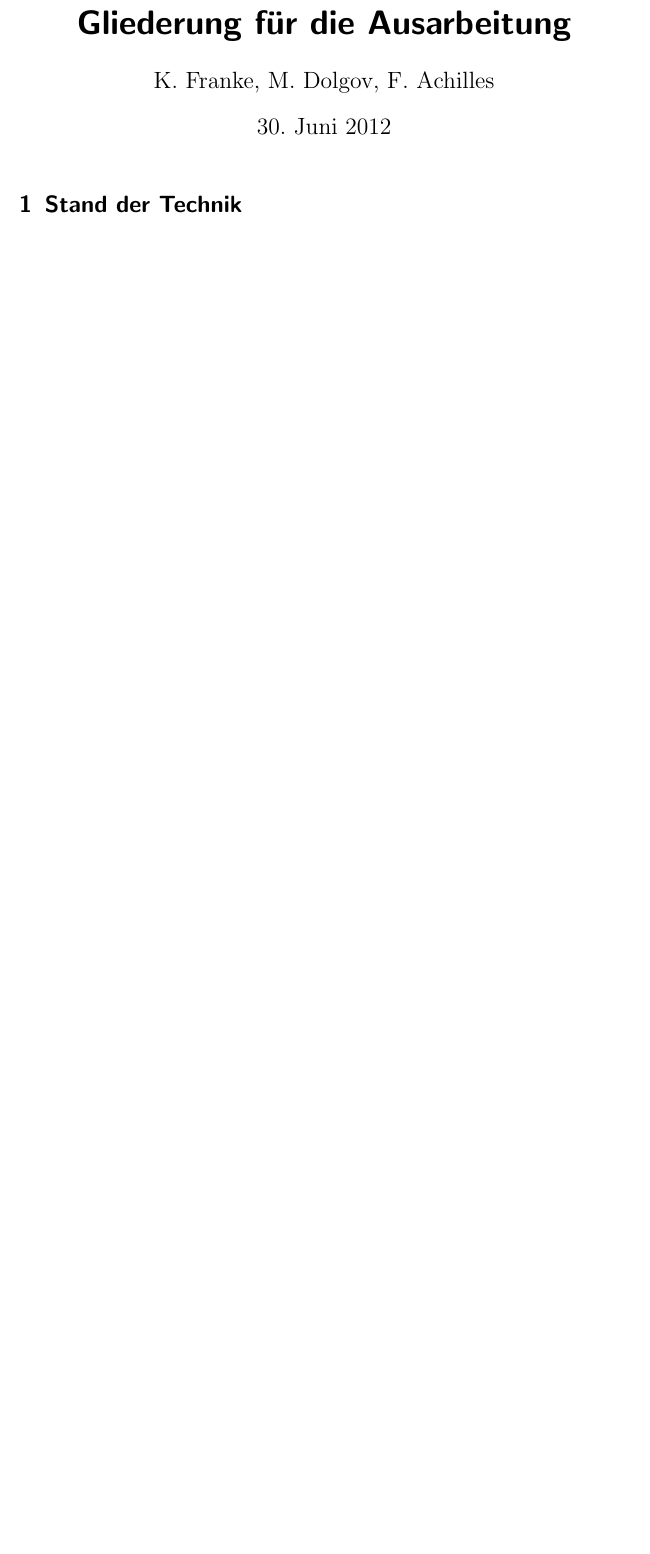
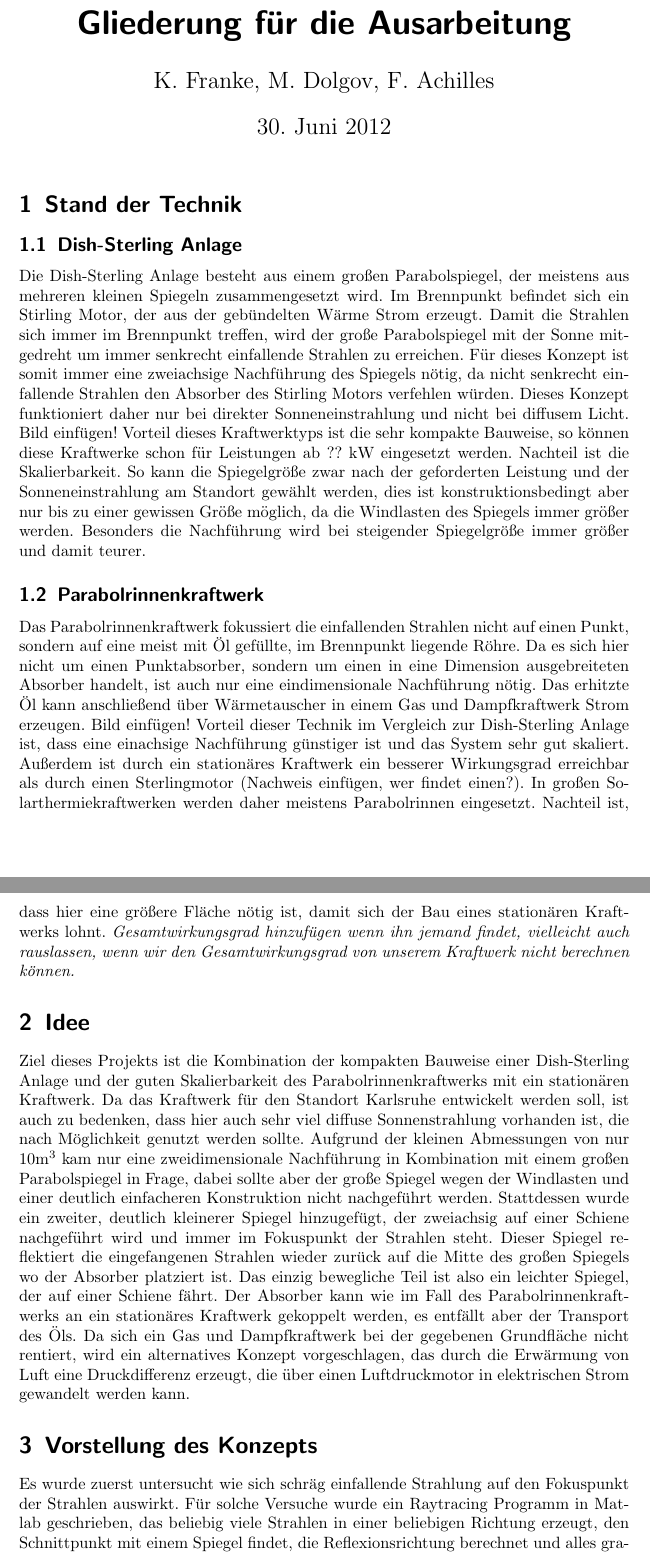
Before and after one commit to kalectro/MaxRayPower, a LaTeX document (Dokumentation/Ausarbeitung.tex): part of page 1 of 3 before the commit and two parts of pages 1 and 2 of 4 after it, the two joined at a grey line, cut so that both start at the same text, the shorter picture padded with empty space. Compiled offline with pdfLaTeX.

Commit message:
Stand der Technik und Anfang der Vorstellung des Konzepts

```diff
--- a/Dokumentation/Ausarbeitung.tex
+++ b/Dokumentation/Ausarbeitung.tex
@@ -4,9 +4,15 @@
 \usepackage[ngerman]{babel}
 \usepackage{amsmath}
 \usepackage{graphicx}
+\usepackage{units}
 \title{Gliederung für die Ausarbeitung}
 \author{K. Franke, M. Dolgov, F. Achilles}
 \begin{document}
 \maketitle
 
 \section{Stand der Technik}
+\subsection{Dish-Sterling Anlage}
+Die Dish-Sterling Anlage besteht aus einem großen Parabolspiegel, der meistens aus mehreren kleinen Spiegeln zusammengesetzt wird. Im Brennpunkt befindet sich ein Stirling Motor, der aus der gebündelten Wärme Strom erzeugt. Damit die Strahlen sich immer im Brennpunkt treffen, wird der große Parabolspiegel mit der Sonne mitgedreht um immer senkrecht einfallende Strahlen zu erreichen. Für dieses Konzept ist somit immer eine zweiachsige Nachführung des Spiegels nötig, da nicht senkrecht einfallende Strahlen den Absorber des Stirling Motors verfehlen würden. Dieses Konzept funktioniert daher nur bei direkter Sonneneinstrahlung und nicht bei diffusem Licht. Bild einfügen! Vorteil dieses Kraftwerktyps ist die sehr kompakte Bauweise, so können diese Kraftwerke schon für Leistungen ab ?? kW eingesetzt werden. Nachteil ist die Skalierbarkeit. So kann die Spiegelgröße zwar nach der geforderten Leistung und der Sonneneinstrahlung am Standort gewählt werden, dies ist konstruktionsbedingt aber nur bis zu einer gewissen Größe möglich, da die Windlasten des Spiegels immer größer werden. Besonders die Nachführung wird bei steigender Spiegelgröße immer größer und damit teurer.
+\subsection{Parabolrinnenkraftwerk}
+Das Parabolrinnenkraftwerk fokussiert die einfallenden Strahlen nicht auf einen Punkt, sondern auf eine meist mit Öl gefüllte, im Brennpunkt liegende Röhre. Da es sich hier nicht um einen Punktabsorber, sondern um einen in eine Dimension ausgebreiteten Absorber handelt, ist auch nur eine eindimensionale Nachführung nötig. Das erhitzte Öl kann anschließend über Wärmetauscher in einem Gas und Dampfkraftwerk Strom erzeugen. Bild einfügen! Vorteil dieser Technik im Vergleich zur Dish-Sterling Anlage ist, dass eine einachsige Nachführung günstiger ist und das System sehr gut skaliert. Außerdem ist durch ein stationäres Kraftwerk ein besserer Wirkungsgrad erreichbar als durch einen Sterlingmotor (Nachweis einfügen, wer findet einen?). In großen Solarthermiekraftwerken werden daher meistens Parabolrinnen eingesetzt. Nachteil ist, dass hier eine größere Fläche nötig ist, damit sich der Bau eines stationären Kraftwerks lohnt.
+\emph{Gesamtwirkungsgrad hinzufügen wenn ihn jemand findet, vielleicht auch rauslassen, wenn wir den Gesamtwirkungsgrad von unserem Kraftwerk nicht berechnen können.}
@@ -17,5 +19,7 @@ Probleme
 \section{Idee}
-\subsection{Beschreibung}
+Ziel dieses Projekts ist die Kombination der kompakten Bauweise einer Dish-Sterling Anlage und der guten Skalierbarkeit des Parabolrinnenkraftwerks mit ein stationären Kraftwerk. Da das Kraftwerk für den Standort Karlsruhe entwickelt werden soll, ist auch zu bedenken, dass hier auch sehr viel diffuse Sonnenstrahlung vorhanden ist, die nach Möglichkeit genutzt werden sollte. Aufgrund der kleinen Abmessungen von nur $10\unit{m}^3$ kam nur eine zweidimensionale Nachführung in Kombination mit einem großen Parabolspiegel in Frage, dabei sollte aber der große Spiegel wegen der Windlasten und einer deutlich einfacheren Konstruktion nicht nachgeführt werden. Stattdessen wurde ein zweiter, deutlich kleinerer Spiegel hinzugefügt, der zweiachsig auf einer Schiene nachgeführt wird und immer im Fokuspunkt der Strahlen steht. Dieser Spiegel reflektiert die eingefangenen Strahlen wieder zurück auf die Mitte des großen Spiegels wo der Absorber platziert ist. Das einzig bewegliche Teil ist also ein leichter Spiegel, der auf einer Schiene fährt. Der Absorber kann wie im Fall des Parabolrinnenkraftwerks an ein stationäres Kraftwerk gekoppelt werden, es entfällt aber der Transport des Öls. Da sich ein Gas und Dampfkraftwerk bei der gegebenen Grundfläche nicht rentiert, wird ein alternatives Konzept vorgeschlagen, das durch die Erwärmung von Luft eine Druckdifferenz erzeugt, die über einen Luftdruckmotor in elektrischen Strom gewandelt werden kann.
+\section{Vorstellung des Konzepts}
+Es wurde zuerst untersucht wie sich schräg einfallende Strahlung auf den Fokuspunkt der Strahlen auswirkt. Für solche Versuche wurde ein Raytracing Programm in Matlab geschrieben, das beliebig viele Strahlen in einer beliebigen Richtung erzeugt, den Schnittpunkt mit einem Spiegel findet, die Reflexionsrichtung berechnet und alles grafisch darstellen kann. Das Ergebnis ist in Abbildung~\ref{Bild:2dreflektion} zu sehen. Während die Strahlen bei senkrechtem Lichteinfall genau im Fokuspunkt gebündelt werden, verschiebt sich dieser nicht nur, die Strahlen werden nun auch nicht mehr so gut gebündelt, sondern fächern auf.
 \subsection{Erhoffte Vorteile}
 
 \section{Beschreibung des Programms}
```
Also changed, not shown: Dokumentation/Ausarbeitung.tex (4 more changed lines).
